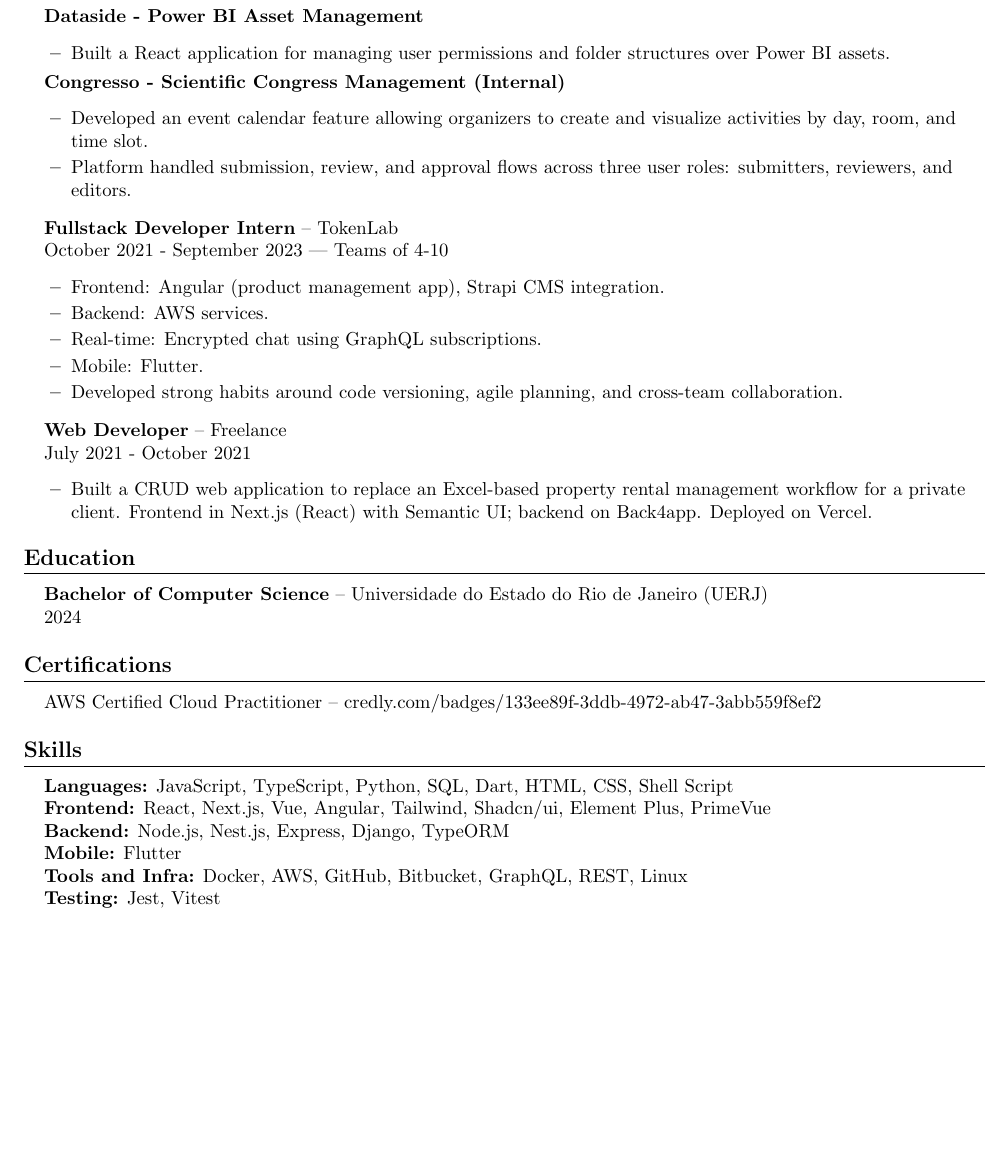
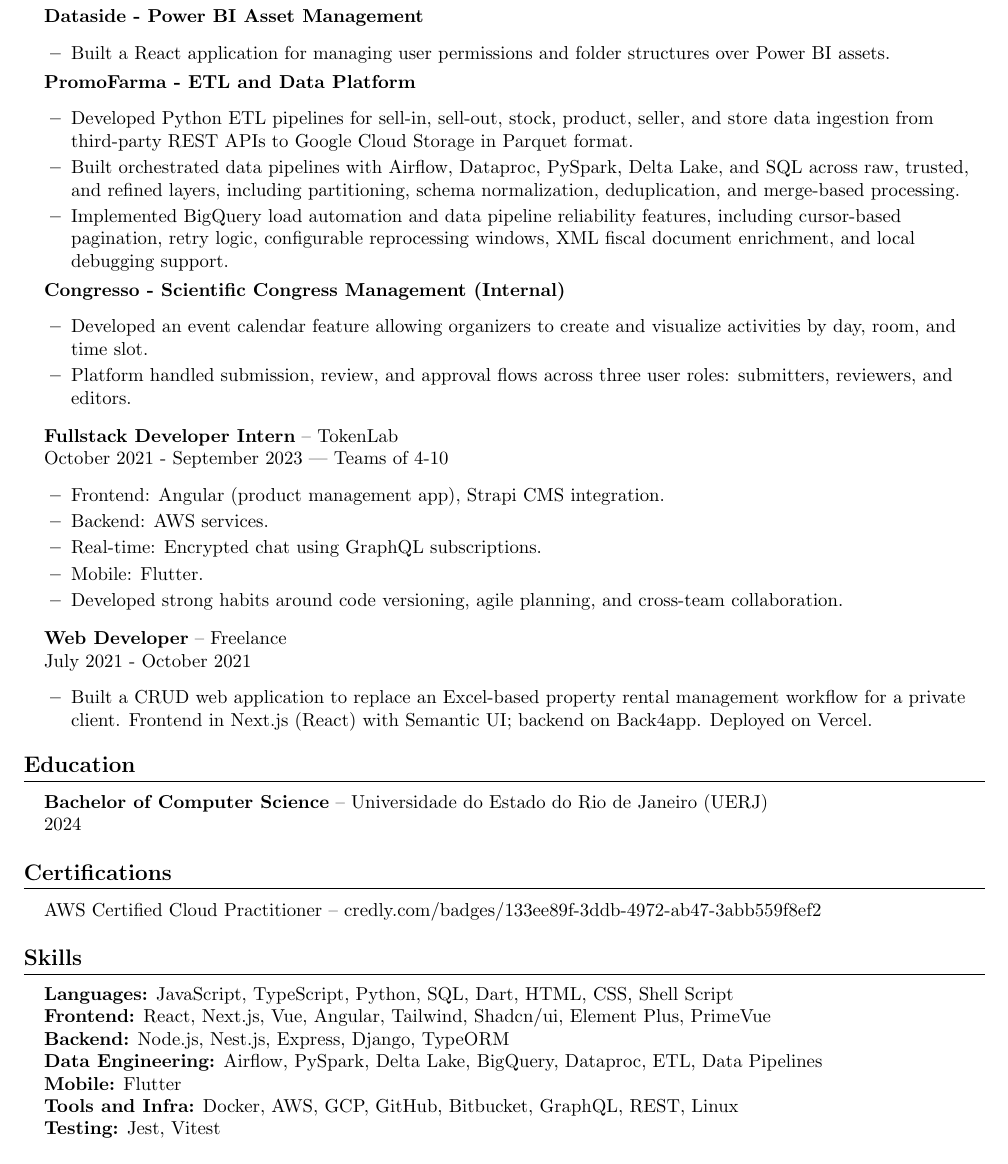
Before and after one commit to lucas-spo-tavares/portfolio, a LaTeX CV (resume.tex): part of page 2 of 2, cut so that both start at the same text, the shorter picture padded with empty space. Compiled offline with pdfLaTeX.

Commit message:
Update resume with PromoFarma data engineering experience

```diff
--- a/resume.tex
+++ b/resume.tex
@@ -121,6 +121,14 @@
     \resumeItemListEnd
 
     \vspace{2pt}
+    \textbf{\small PromoFarma - ETL and Data Platform}
+    \resumeItemListStart
+      \resumeItem{Developed Python ETL pipelines for sell-in, sell-out, stock, product, seller, and store data ingestion from third-party REST APIs to Google Cloud Storage in Parquet format.}
+      \resumeItem{Built orchestrated data pipelines with Airflow, Dataproc, PySpark, Delta Lake, and SQL across raw, trusted, and refined layers, including partitioning, schema normalization, deduplication, and merge-based processing.}
+      \resumeItem{Implemented BigQuery load automation and data pipeline reliability features, including cursor-based pagination, retry logic, configurable reprocessing windows, XML fiscal document enrichment, and local debugging support.}
+    \resumeItemListEnd
+
+    \vspace{2pt}
     \textbf{\small Congresso - Scientific Congress Management (Internal)}
     \resumeItemListStart
       \resumeItem{Developed an event calendar feature allowing organizers to create and visualize activities by day, room, and time slot.}
@@ -175,8 +183,9 @@
       \textbf{Languages:} JavaScript, TypeScript, Python, SQL, Dart, HTML, CSS, Shell Script \\
       \textbf{Frontend:} React, Next.js, Vue, Angular, Tailwind, Shadcn/ui, Element Plus, PrimeVue \\
       \textbf{Backend:} Node.js, Nest.js, Express, Django, TypeORM \\
+      \textbf{Data Engineering:} Airflow, PySpark, Delta Lake, BigQuery, Dataproc, ETL, Data Pipelines \\
       \textbf{Mobile:} Flutter \\
-      \textbf{Tools and Infra:} Docker, AWS, GitHub, Bitbucket, GraphQL, REST, Linux \\
+      \textbf{Tools and Infra:} Docker, AWS, GCP, GitHub, Bitbucket, GraphQL, REST, Linux \\
       \textbf{Testing:} Jest, Vitest
     }
 \resumeSubHeadingListEnd
```
Also changed, not shown: 1 other file.
